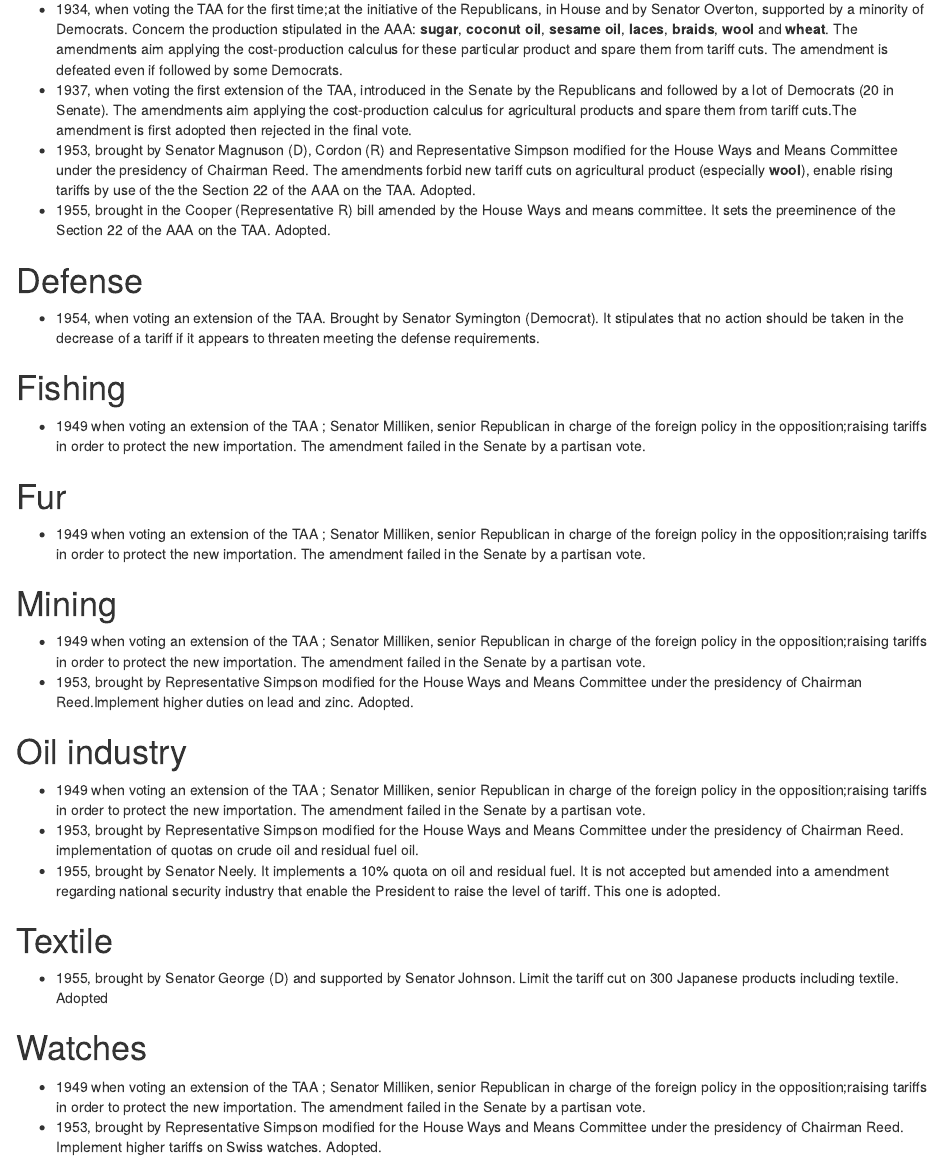
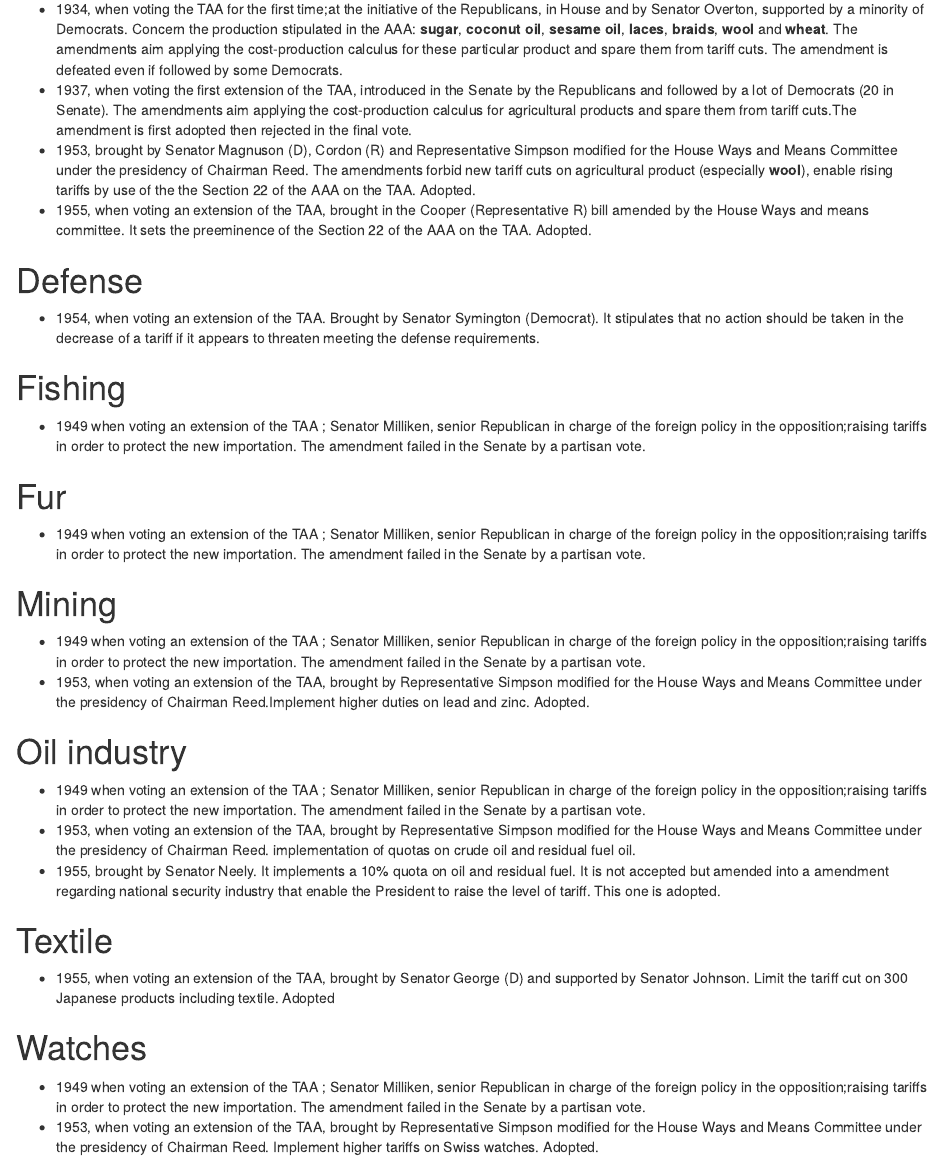
Before and after one commit to Nebhey/Test-, an R Markdown document (Industry list.Rmd): the page in a window 1100 px wide, from 340 px down. Rendered offline with R 4.5, knitr and Pandoc, with nearby package versions; drawn as R Markdown's standard HTML page in place of the format the file asks for.

Commit message:
update industry list

```diff
--- a/Industry list.Rmd
+++ b/Industry list.Rmd
@@ -18,7 +18,7 @@ Agriculture
   * 1934, when voting the TAA for the first time;at the initiative of the Republicans, in House and by Senator Overton, supported by a minority of Democrats. Concern the production stipulated in the AAA: __sugar__, __coconut oil__, __sesame__ __oil__, __laces__, __braids__, __wool__ and __wheat__. The amendments aim applying the cost-production calculus for these particular product and spare them from tariff cuts. The amendment is defeated even if followed by some Democrats.
   * 1937, when voting the first extension of the TAA, introduced in the Senate by the Republicans and followed by a lot of Democrats (20 in Senate). The amendments aim applying the cost-production calculus for agricultural products and spare them from tariff cuts.The amendment is first adopted then rejected in the final vote.
   * 1953, brought by Senator Magnuson (D), Cordon (R) and Representative Simpson modified for the House Ways and Means Committee under the presidency of Chairman Reed. The amendments forbid new tariff cuts on agricultural product (especially __wool__), enable rising tariffs by use of the the Section 22 of the AAA on the TAA. Adopted.
-  * 1955, brought in the Cooper (Representative R) bill amended by the House Ways and means committee. It sets the preeminence of the Section 22 of the AAA on the TAA. Adopted.
+  * 1955, when voting an extension of the TAA, brought in the Cooper (Representative R) bill amended by the House Ways and means committee. It sets the preeminence of the Section 22 of the AAA on the TAA. Adopted.
 
 Defense
 ============
@@ -35,19 +35,19 @@ Fur
 Mining
 ============
   * 1949 when voting an extension of the TAA ; Senator Milliken, senior Republican in charge of the foreign policy in the opposition;raising tariffs in order to protect the new importation. The amendment failed in the Senate by a partisan vote.
-  * 1953, brought by Representative Simpson modified for the House Ways and Means Committee under the presidency of Chairman Reed.Implement higher duties on lead and zinc. Adopted.
+  * 1953, when voting an extension of the TAA, brought by Representative Simpson modified for the House Ways and Means Committee under the presidency of Chairman Reed.Implement higher duties on lead and zinc. Adopted.
 
 Oil industry
 ============
   * 1949 when voting an extension of the TAA ; Senator Milliken, senior Republican in charge of the foreign policy in the opposition;raising tariffs in order to protect the new importation. The amendment failed in the Senate by a partisan vote.
-  * 1953, brought by Representative Simpson modified for the House Ways and Means Committee under the presidency of Chairman Reed. implementation of quotas on crude oil and residual fuel oil.
+  * 1953, when voting an extension of the TAA, brought by Representative Simpson modified for the House Ways and Means Committee under the presidency of Chairman Reed. implementation of quotas on crude oil and residual fuel oil.
   * 1955, brought by Senator Neely. It implements a 10% quota on oil and residual fuel. It is not accepted but amended into a amendment regarding national security industry that enable the President to raise the level of tariff. This one is adopted.
 
 Textile
 ============
-  * 1955, brought by Senator George (D) and supported by Senator Johnson. Limit the tariff cut on 300 Japanese products including textile. Adopted
+  * 1955, when voting an extension of the TAA, brought by Senator George (D) and supported by Senator Johnson. Limit the tariff cut on 300 Japanese products including textile. Adopted
 
 Watches
 ============
   * 1949 when voting an extension of the TAA ; Senator Milliken, senior Republican in charge of the foreign policy in the opposition;raising tariffs in order to protect the new importation. The amendment failed in the Senate by a partisan vote.
-  * 1953, brought by Representative Simpson modified for the House Ways and Means Committee under the presidency of Chairman Reed. Implement higher tariffs on Swiss watches. Adopted.
+  * 1953, when voting an extension of the TAA, brought by Representative Simpson modified for the House Ways and Means Committee under the presidency of Chairman Reed. Implement higher tariffs on Swiss watches. Adopted.
```
